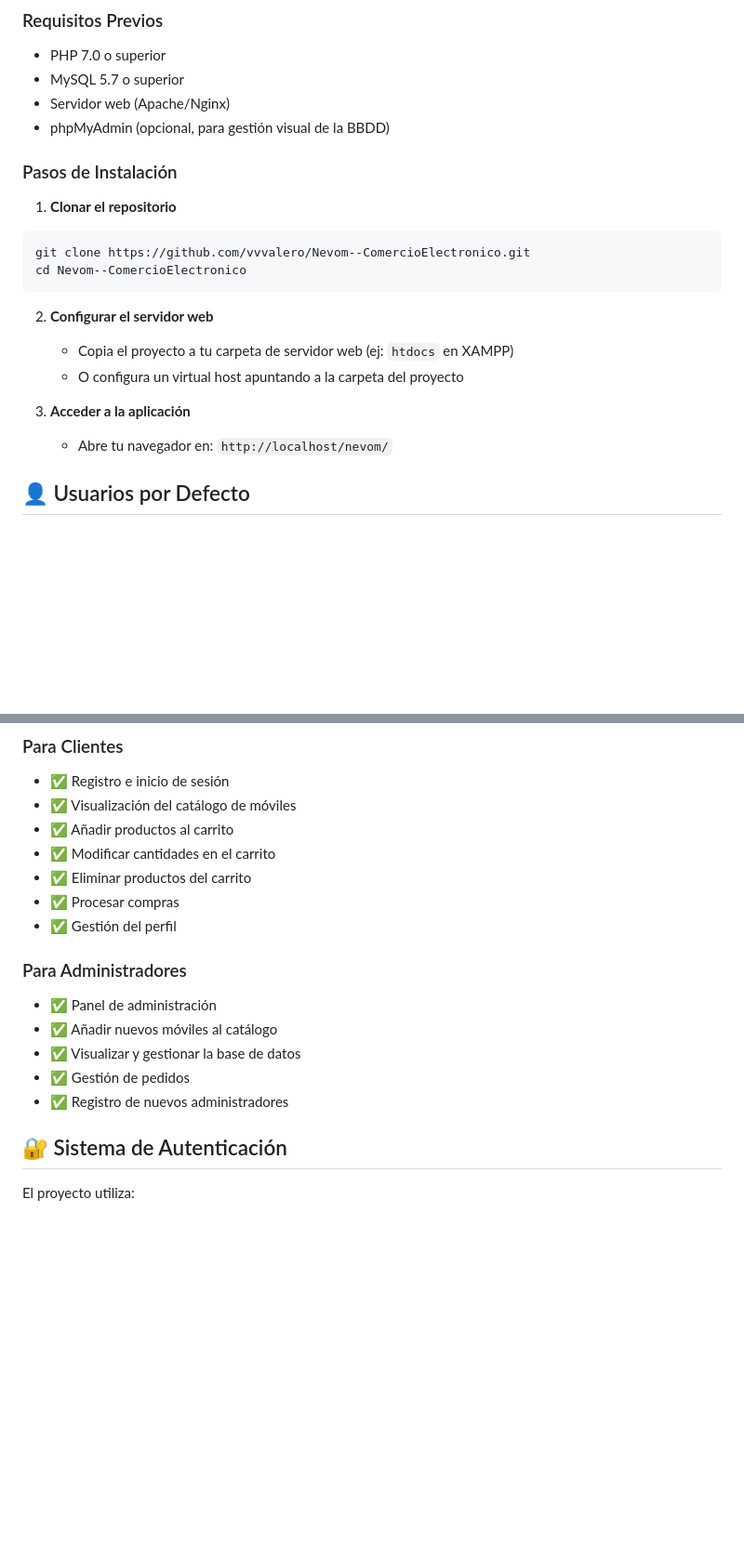
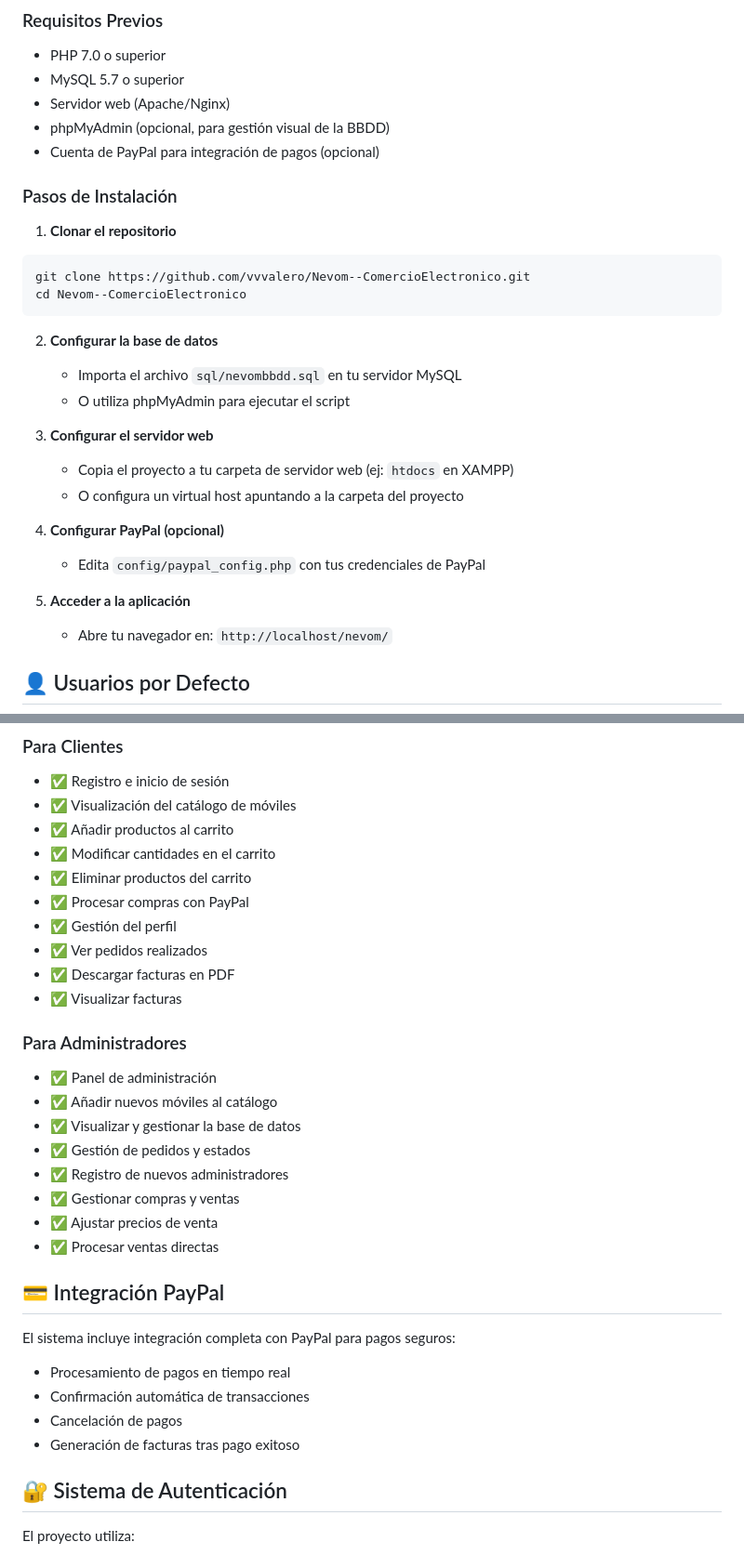
Before and after one commit to vvvalero/Nevom--ComercioElectronico, a Markdown page: README.md, 2 parts joined by grey strips. Shown at 93% size. Drawn GitHub-style; blank space fills up the shorter version.

````diff
--- a/README.md
+++ b/README.md
@@ -65,6 +94,7 @@ El sistema utiliza MySQL con las siguientes tablas:
 - MySQL 5.7 o superior
 - Servidor web (Apache/Nginx)
 - phpMyAdmin (opcional, para gestión visual de la BBDD)
+- Cuenta de PayPal para integración de pagos (opcional)
 
 ### Pasos de Instalación
 
@@ -74,11 +104,18 @@ git clone https://github.com/vvvalero/Nevom--ComercioElectronico.git
 cd Nevom--ComercioElectronico
 ```
 
-2. **Configurar el servidor web**
+2. **Configurar la base de datos**
+   - Importa el archivo `sql/nevombbdd.sql` en tu servidor MySQL
+   - O utiliza phpMyAdmin para ejecutar el script
+
+3. **Configurar el servidor web**
    - Copia el proyecto a tu carpeta de servidor web (ej: `htdocs` en XAMPP)
    - O configura un virtual host apuntando a la carpeta del proyecto
 
-3. **Acceder a la aplicación**
+4. **Configurar PayPal (opcional)**
+   - Edita `config/paypal_config.php` con tus credenciales de PayPal
+
+5. **Acceder a la aplicación**
    - Abre tu navegador en: `http://localhost/nevom/`
 
 ## 👤 Usuarios por Defecto
@@ -101,15 +138,29 @@ El sistema incluye dos usuarios de prueba:
 - ✅ Añadir productos al carrito
 - ✅ Modificar cantidades en el carrito
 - ✅ Eliminar productos del carrito
-- ✅ Procesar compras
+- ✅ Procesar compras con PayPal
 - ✅ Gestión del perfil
+- ✅ Ver pedidos realizados
+- ✅ Descargar facturas en PDF
+- ✅ Visualizar facturas
 
 ### Para Administradores
 - ✅ Panel de administración
 - ✅ Añadir nuevos móviles al catálogo
 - ✅ Visualizar y gestionar la base de datos
-- ✅ Gestión de pedidos
+- ✅ Gestión de pedidos y estados
 - ✅ Registro de nuevos administradores
+- ✅ Gestionar compras y ventas
+- ✅ Ajustar precios de venta
+- ✅ Procesar ventas directas
+
+## 💳 Integración PayPal
+
+El sistema incluye integración completa con PayPal para pagos seguros:
+- Procesamiento de pagos en tiempo real
+- Confirmación automática de transacciones
+- Cancelación de pagos
+- Generación de facturas tras pago exitoso
 
 ## 🔐 Sistema de Autenticación
 
````
Also changed, not shown: other parts of README.md (+57 -18 lines), PAYPAL_RESUMEN.md (deleted, +0 -350 lines).
